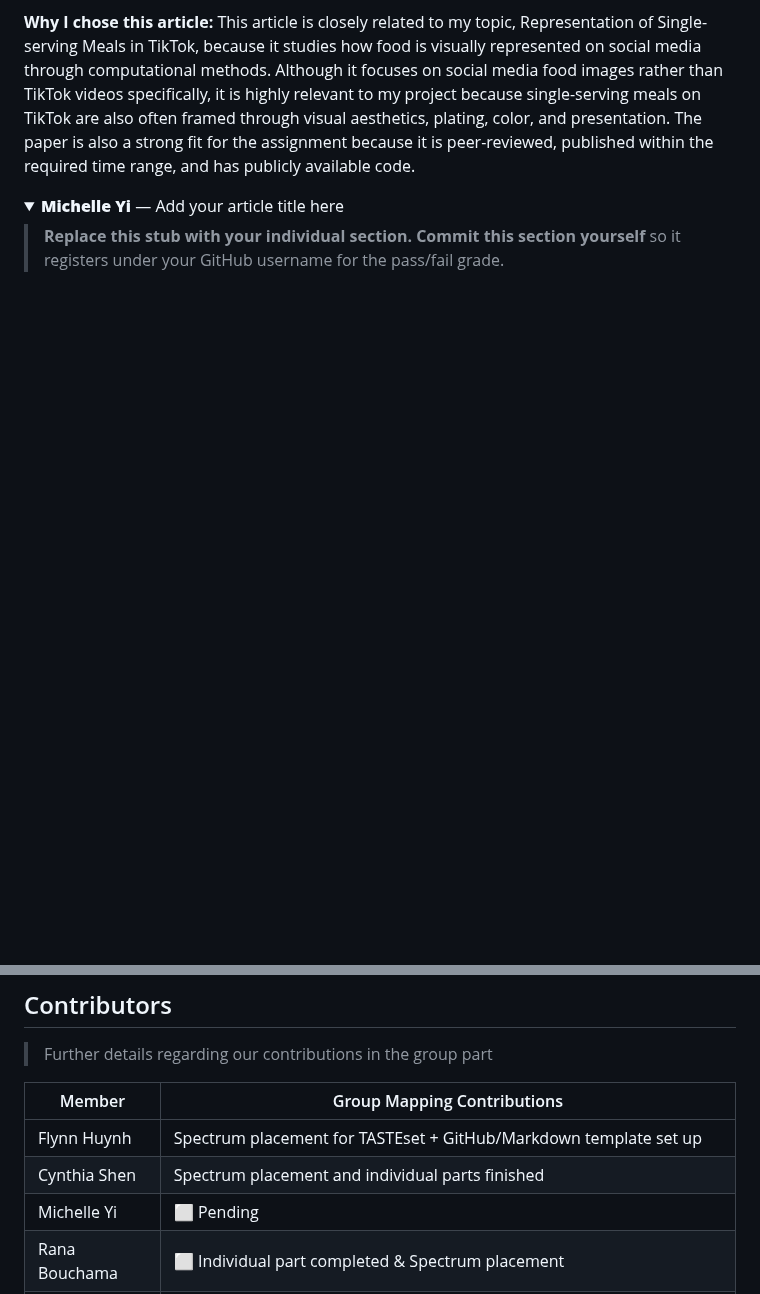
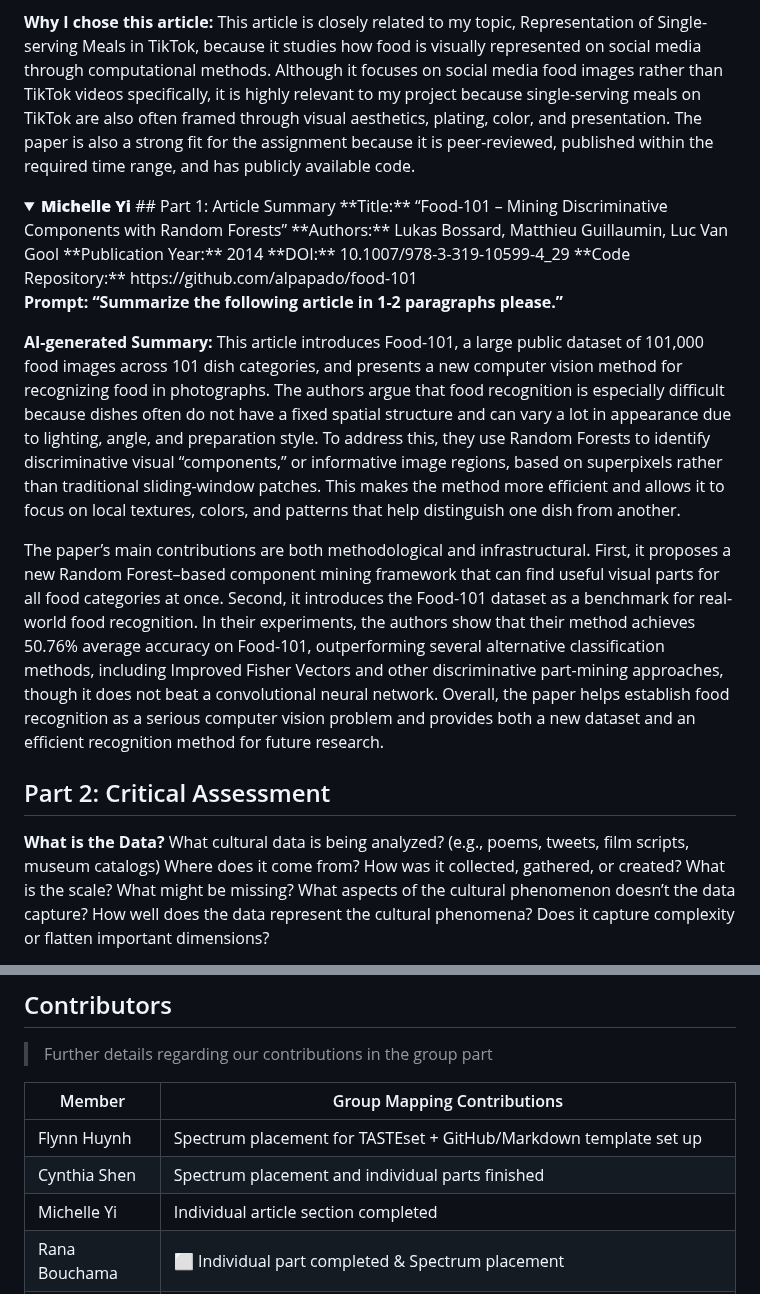
Before and after one commit to CultureAsData-UIUC/is310-spring-2026-group-4, a Markdown page: critical-computational-cultural-data-research.md, 2 parts joined by grey strips. GitHub-like rendering; folded sections open; blank space fills up the shorter version.

```diff
--- a/critical-computational-cultural-data-research.md
+++ b/critical-computational-cultural-data-research.md
@@ -153,7 +153,27 @@ This article is closely related to my topic, Representation of Single-serving Me
 </details>
 
 <details>
-<summary><strong><b>Michelle Yi</b></strong> — Add your article title here</summary>
+<summary><strong><b>Michelle Yi</b></strong>
+## Part 1: Article Summary
+**Title:** “Food-101 – Mining Discriminative Components with Random Forests”
+**Authors:** Lukas Bossard, Matthieu Guillaumin, Luc Van Gool
+**Publication Year:** 2014
+**DOI:** 10.1007/978-3-319-10599-4_29
+**Code Repository:** https://github.com/alpapado/food-101
 
-> **Replace this stub with your individual section.**
-> **Commit this section yourself** so it registers under your GitHub username for the pass/fail grade.
+**Prompt: “Summarize the following article in 1-2 paragraphs please.”**
+
+**AI-generated Summary:** This article introduces Food-101, a large public dataset of 101,000 food images across 101 dish categories, and presents a new computer vision method for recognizing food in photographs. The authors argue that food recognition is especially difficult because dishes often do not have a fixed spatial structure and can vary a lot in appearance due to lighting, angle, and preparation style. To address this, they use Random Forests to identify discriminative visual “components,” or informative image regions, based on superpixels rather than traditional sliding-window patches. This makes the method more efficient and allows it to focus on local textures, colors, and patterns that help distinguish one dish from another.
+
+
+The paper’s main contributions are both methodological and infrastructural. First, it proposes a new Random Forest–based component mining framework that can find useful visual parts for all food categories at once. Second, it introduces the Food-101 dataset as a benchmark for real-world food recognition. In their experiments, the authors show that their method achieves 50.76% average accuracy on Food-101, outperforming several alternative classification methods, including Improved Fisher Vectors and other discriminative part-mining approaches, though it does not beat a convolutional neural network. Overall, the paper helps establish food recognition as a serious computer vision problem and provides both a new dataset and an efficient recognition method for future research.
+
+
+## Part 2: Critical Assessment
+**What is the Data?**
+What cultural data is being analyzed? (e.g., poems, tweets, film scripts, museum catalogs)
+Where does it come from? How was it collected, gathered, or created? What is the scale?
+What might be missing? What aspects of the cultural phenomenon doesn’t the data capture?
+How well does the data represent the cultural phenomena? Does it capture complexity or flatten important dimensions?
+
+
@@ -314,7 +348,7 @@ It also assumes that if a model answers correctly, it understands the culture. B
 |---|---|
 | Flynn Huynh | Spectrum placement for TASTEset + GitHub/Markdown template set up |
 | Cynthia Shen | Spectrum placement and individual parts finished |
-| Michelle Yi | ⬜ Pending |
+| Michelle Yi | Individual article section completed |
 | Rana Bouchama | ⬜ Individual part completed & Spectrum placement |
 | Soham Solanki | ⬜ Pending |
 | Diara Shah | Completed individual article section and contributed to group discussion and spectrum placement|
```
Also changed, not shown: other parts of critical-computational-cultural-data-research.md (+14 -0 lines).
